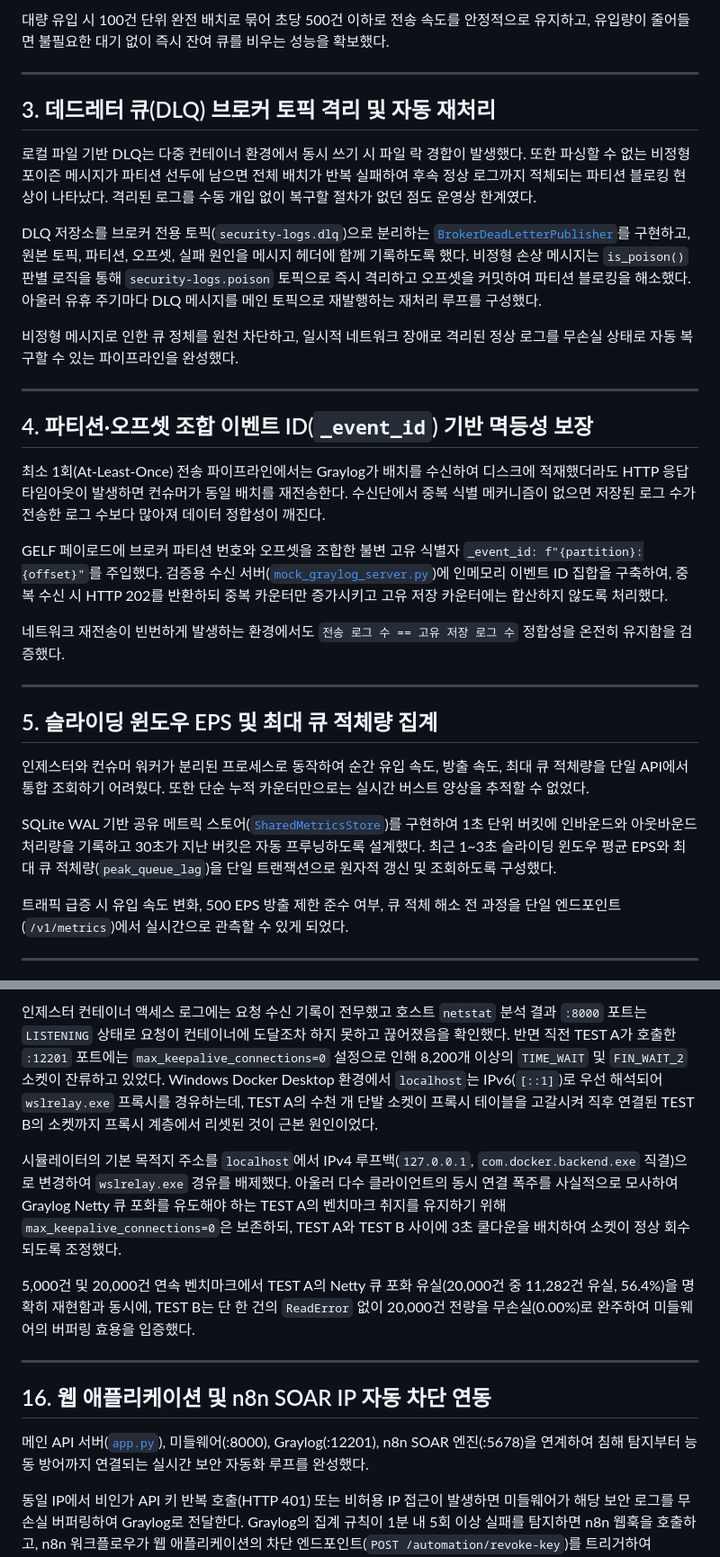
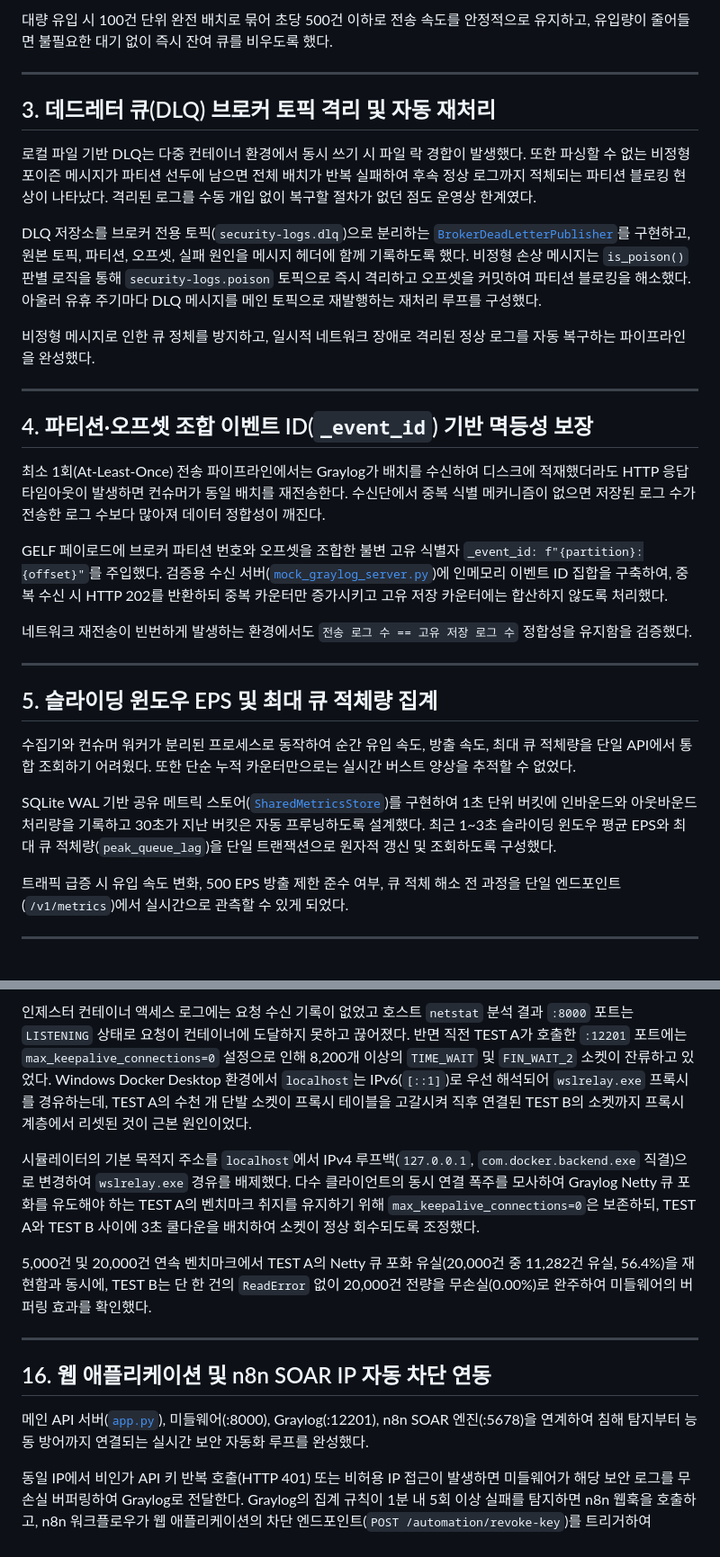
Before and after one commit to altdmfk/network-team03, a Markdown page: scenario2-middleware/developmentlog.md, 2 parts joined by grey strips. Shown at 90% size. Rendered like a GitHub page.

```diff
--- a/scenario2-middleware/developmentlog.md
+++ b/scenario2-middleware/developmentlog.md
@@ -22,5 +22,5 @@
 
-대량 유입 시 100건 단위 완전 배치로 묶어 초당 500건 이하로 전송 속도를 안정적으로 유지하고, 유입량이 줄어들면 불필요한 대기 없이 즉시 잔여 큐를 비우는 성능을 확보했다.
+대량 유입 시 100건 단위 완전 배치로 묶어 초당 500건 이하로 전송 속도를 안정적으로 유지하고, 유입량이 줄어들면 불필요한 대기 없이 즉시 잔여 큐를 비우도록 했다.
 
 ---
 
@@ -32,5 +32,5 @@ DLQ 저장소를 브로커 전용 토픽(`security-logs.dlq`)으로 분리하는
 
-비정형 메시지로 인한 큐 정체를 원천 차단하고, 일시적 네트워크 장애로 격리된 정상 로그를 무손실 상태로 자동 복구할 수 있는 파이프라인을 완성했다.
+비정형 메시지로 인한 큐 정체를 방지하고, 일시적 네트워크 장애로 격리된 정상 로그를 자동 복구하는 파이프라인을 완성했다.
 
 ---
 
@@ -42,9 +42,9 @@ GELF 페이로드에 브로커 파티션 번호와 오프셋을 조합한 불변
 
-네트워크 재전송이 빈번하게 발생하는 환경에서도 `전송 로그 수 == 고유 저장 로그 수` 정합성을 온전히 유지함을 검증했다.
+네트워크 재전송이 빈번하게 발생하는 환경에서도 `전송 로그 수 == 고유 저장 로그 수` 정합성을 유지함을 검증했다.
 
 ---
 
 ## 5. 슬라이딩 윈도우 EPS 및 최대 큐 적체량 집계
 
-인제스터와 컨슈머 워커가 분리된 프로세스로 동작하여 순간 유입 속도, 방출 속도, 최대 큐 적체량을 단일 API에서 통합 조회하기 어려웠다. 또한 단순 누적 카운터만으로는 실시간 버스트 양상을 추적할 수 없었다.
+수집기와 컨슈머 워커가 분리된 프로세스로 동작하여 순간 유입 속도, 방출 속도, 최대 큐 적체량을 단일 API에서 통합 조회하기 어려웠다. 또한 단순 누적 카운터만으로는 실시간 버스트 양상을 추적할 수 없었다.
 
@@ -150,9 +150,9 @@ SQLite WAL 기반 공유 메트릭 스토어([`SharedMetricsStore`](file:///c:/U
 
-인제스터 컨테이너 액세스 로그에는 요청 수신 기록이 전무했고 호스트 `netstat` 분석 결과 `:8000` 포트는 `LISTENING` 상태로 요청이 컨테이너에 도달조차 하지 못하고 끊어졌음을 확인했다. 반면 직전 TEST A가 호출한 `:12201` 포트에는 `max_keepalive_connections=0` 설정으로 인해 8,200개 이상의 `TIME_WAIT` 및 `FIN_WAIT_2` 소켓이 잔류하고 있었다. Windows Docker Desktop 환경에서 `localhost`는 IPv6(`[::1]`)로 우선 해석되어 `wslrelay.exe` 프록시를 경유하는데, TEST A의 수천 개 단발 소켓이 프록시 테이블을 고갈시켜 직후 연결된 TEST B의 소켓까지 프록시 계층에서 리셋된 것이 근본 원인이었다.
+인제스터 컨테이너 액세스 로그에는 요청 수신 기록이 없었고 호스트 `netstat` 분석 결과 `:8000` 포트는 `LISTENING` 상태로 요청이 컨테이너에 도달하지 못하고 끊어졌다. 반면 직전 TEST A가 호출한 `:12201` 포트에는 `max_keepalive_connections=0` 설정으로 인해 8,200개 이상의 `TIME_WAIT` 및 `FIN_WAIT_2` 소켓이 잔류하고 있었다. Windows Docker Desktop 환경에서 `localhost`는 IPv6(`[::1]`)로 우선 해석되어 `wslrelay.exe` 프록시를 경유하는데, TEST A의 수천 개 단발 소켓이 프록시 테이블을 고갈시켜 직후 연결된 TEST B의 소켓까지 프록시 계층에서 리셋된 것이 근본 원인이었다.
 
-시뮬레이터의 기본 목적지 주소를 `localhost`에서 IPv4 루프백(`127.0.0.1`, `com.docker.backend.exe` 직결)으로 변경하여 `wslrelay.exe` 경유를 배제했다. 아울러 다수 클라이언트의 동시 연결 폭주를 사실적으로 모사하여 Graylog Netty 큐 포화를 유도해야 하는 TEST A의 벤치마크 취지를 유지하기 위해 `max_keepalive_connections=0`은 보존하되, TEST A와 TEST B 사이에 3초 쿨다운을 배치하여 소켓이 정상 회수되도록 조정했다.
+시뮬레이터의 기본 목적지 주소를 `localhost`에서 IPv4 루프백(`127.0.0.1`, `com.docker.backend.exe` 직결)으로 변경하여 `wslrelay.exe` 경유를 배제했다. 다수 클라이언트의 동시 연결 폭주를 모사하여 Graylog Netty 큐 포화를 유도해야 하는 TEST A의 벤치마크 취지를 유지하기 위해 `max_keepalive_connections=0`은 보존하되, TEST A와 TEST B 사이에 3초 쿨다운을 배치하여 소켓이 정상 회수되도록 조정했다.
 
-5,000건 및 20,000건 연속 벤치마크에서 TEST A의 Netty 큐 포화 유실(20,000건 중 11,282건 유실, 56.4%)을 명확히 재현함과 동시에, TEST B는 단 한 건의 `ReadError` 없이 20,000건 전량을 무손실(0.00%)로 완주하여 미들웨어의 버퍼링 효용을 입증했다.
+5,000건 및 20,000건 연속 벤치마크에서 TEST A의 Netty 큐 포화 유실(20,000건 중 11,282건 유실, 56.4%)을 재현함과 동시에, TEST B는 단 한 건의 `ReadError` 없이 20,000건 전량을 무손실(0.00%)로 완주하여 미들웨어의 버퍼링 효과를 확인했다.
 
 ---
 
```
Also changed, not shown: other parts of scenario2-middleware/developmentlog.md (+66 -33 lines).
